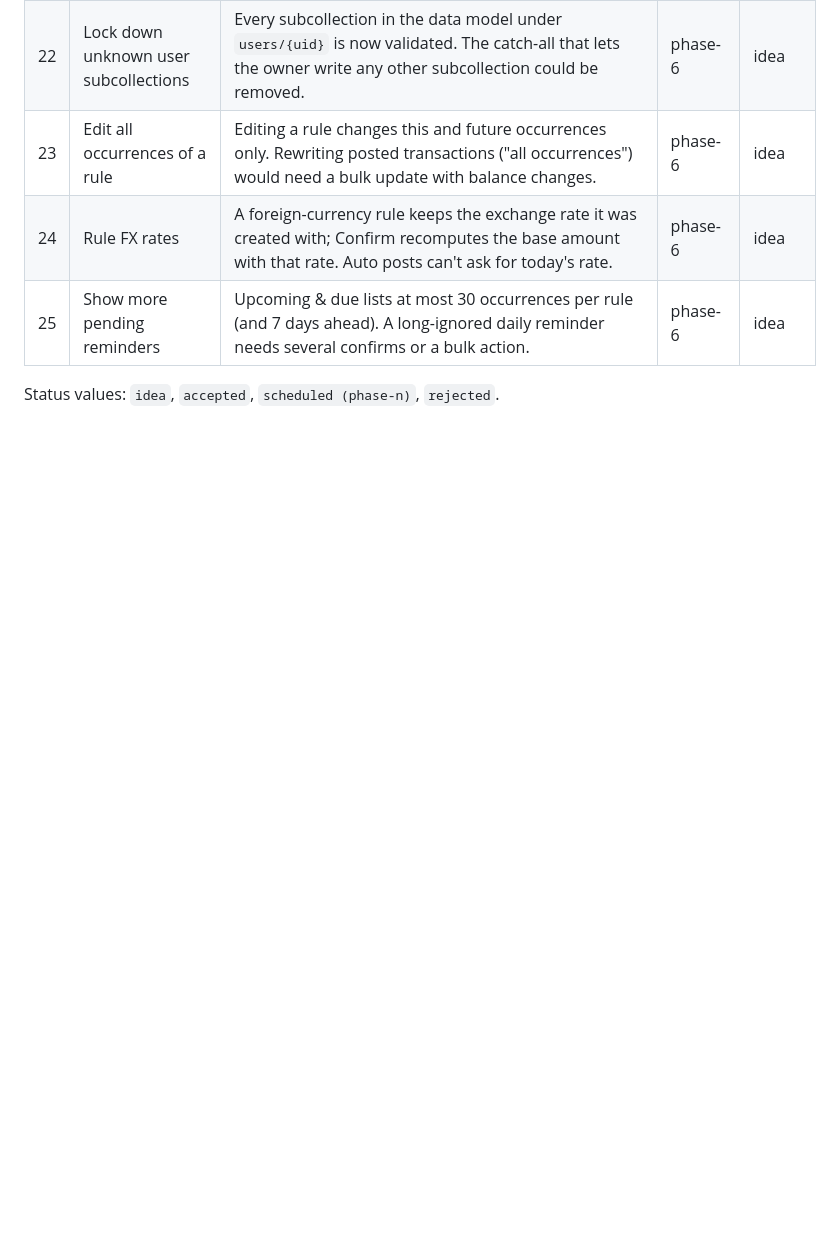
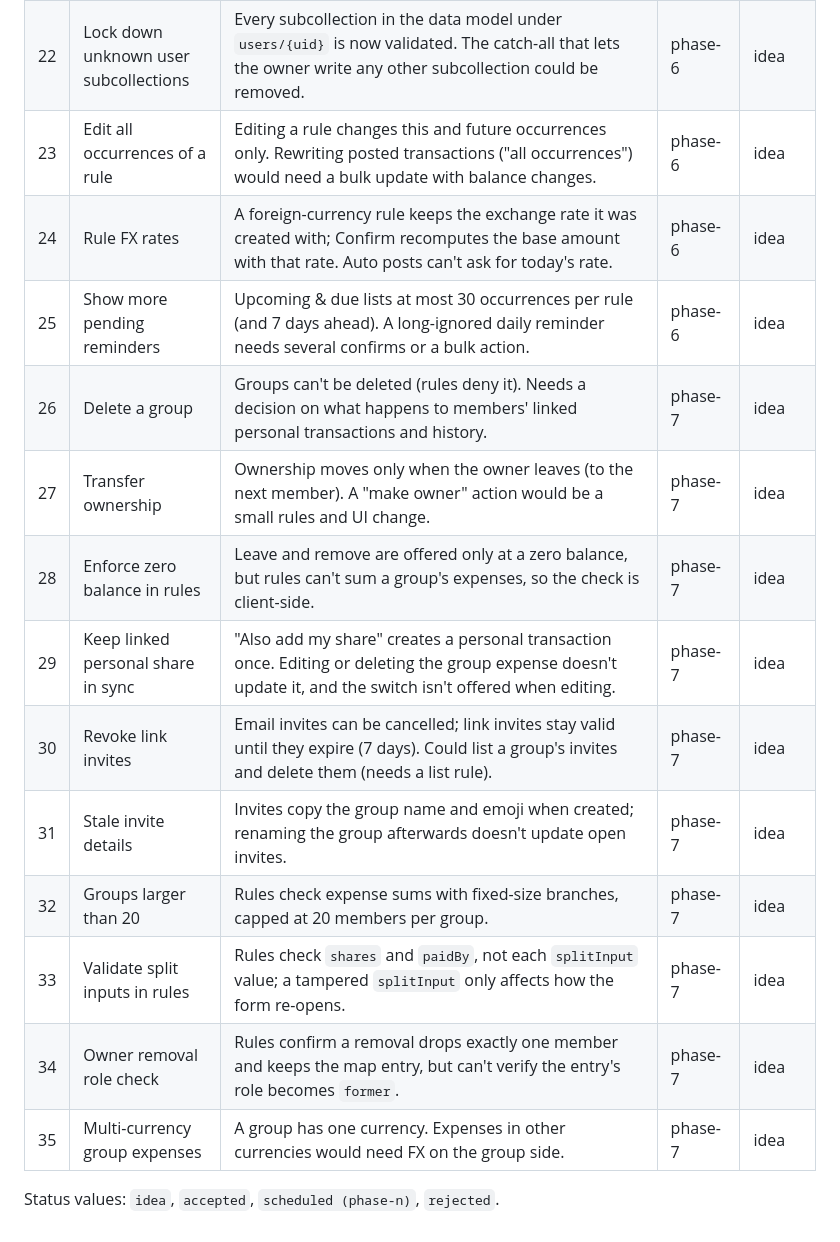
Before and after one commit to TharunChowdary744/expense-tracker, a Markdown page: docs/BACKLOG.md, the part around the change. Drawn GitHub-style; blank space fills up the shorter version.

Commit message:
docs: groups architecture and phase 7 backlog
Co-Authored-By: Claude Opus 5.5 (1M context) <noreply@anthropic.com>
Claude-Session: https://claude.ai/code/session_012PAhZpJYV4neBVpMn2rsaY

```diff
--- a/docs/BACKLOG.md
+++ b/docs/BACKLOG.md
@@ -29,5 +29,15 @@ Ideas and deferred work noted during phases instead of being built. Each item is
 | 23  | Edit all occurrences of a rule             | Editing a rule changes this and future occurrences only. Rewriting posted transactions ("all occurrences") would need a bulk update with balance changes.                                                                                                                  | phase-6        | idea   |
 | 24  | Rule FX rates                              | A foreign-currency rule keeps the exchange rate it was created with; Confirm recomputes the base amount with that rate. Auto posts can't ask for today's rate.                                                                                                             | phase-6        | idea   |
 | 25  | Show more pending reminders                | Upcoming & due lists at most 30 occurrences per rule (and 7 days ahead). A long-ignored daily reminder needs several confirms or a bulk action.                                                                                                                            | phase-6        | idea   |
+| 26  | Delete a group                             | Groups can't be deleted (rules deny it). Needs a decision on what happens to members' linked personal transactions and history.                                                                                                                                            | phase-7        | idea   |
+| 27  | Transfer ownership                         | Ownership moves only when the owner leaves (to the next member). A "make owner" action would be a small rules and UI change.                                                                                                                                               | phase-7        | idea   |
+| 28  | Enforce zero balance in rules              | Leave and remove are offered only at a zero balance, but rules can't sum a group's expenses, so the check is client-side.                                                                                                                                                  | phase-7        | idea   |
+| 29  | Keep linked personal share in sync         | "Also add my share" creates a personal transaction once. Editing or deleting the group expense doesn't update it, and the switch isn't offered when editing.                                                                                                               | phase-7        | idea   |
+| 30  | Revoke link invites                        | Email invites can be cancelled; link invites stay valid until they expire (7 days). Could list a group's invites and delete them (needs a list rule).                                                                                                                      | phase-7        | idea   |
+| 31  | Stale invite details                       | Invites copy the group name and emoji when created; renaming the group afterwards doesn't update open invites.                                                                                                                                                             | phase-7        | idea   |
+| 32  | Groups larger than 20                      | Rules check expense sums with fixed-size branches, capped at 20 members per group.                                                                                                                                                                                         | phase-7        | idea   |
+| 33  | Validate split inputs in rules             | Rules check `shares` and `paidBy`, not each `splitInput` value; a tampered `splitInput` only affects how the form re-opens.                                                                                                                                                | phase-7        | idea   |
+| 34  | Owner removal role check                   | Rules confirm a removal drops exactly one member and keeps the map entry, but can't verify the entry's role becomes `former`.                                                                                                                                              | phase-7        | idea   |
+| 35  | Multi-currency group expenses              | A group has one currency. Expenses in other currencies would need FX on the group side.                                                                                                                                                                                    | phase-7        | idea   |
 
 Status values: `idea`, `accepted`, `scheduled (phase-n)`, `rejected`.
```
Also changed, not shown: docs/ARCHITECTURE.md (+12 -2 lines).
